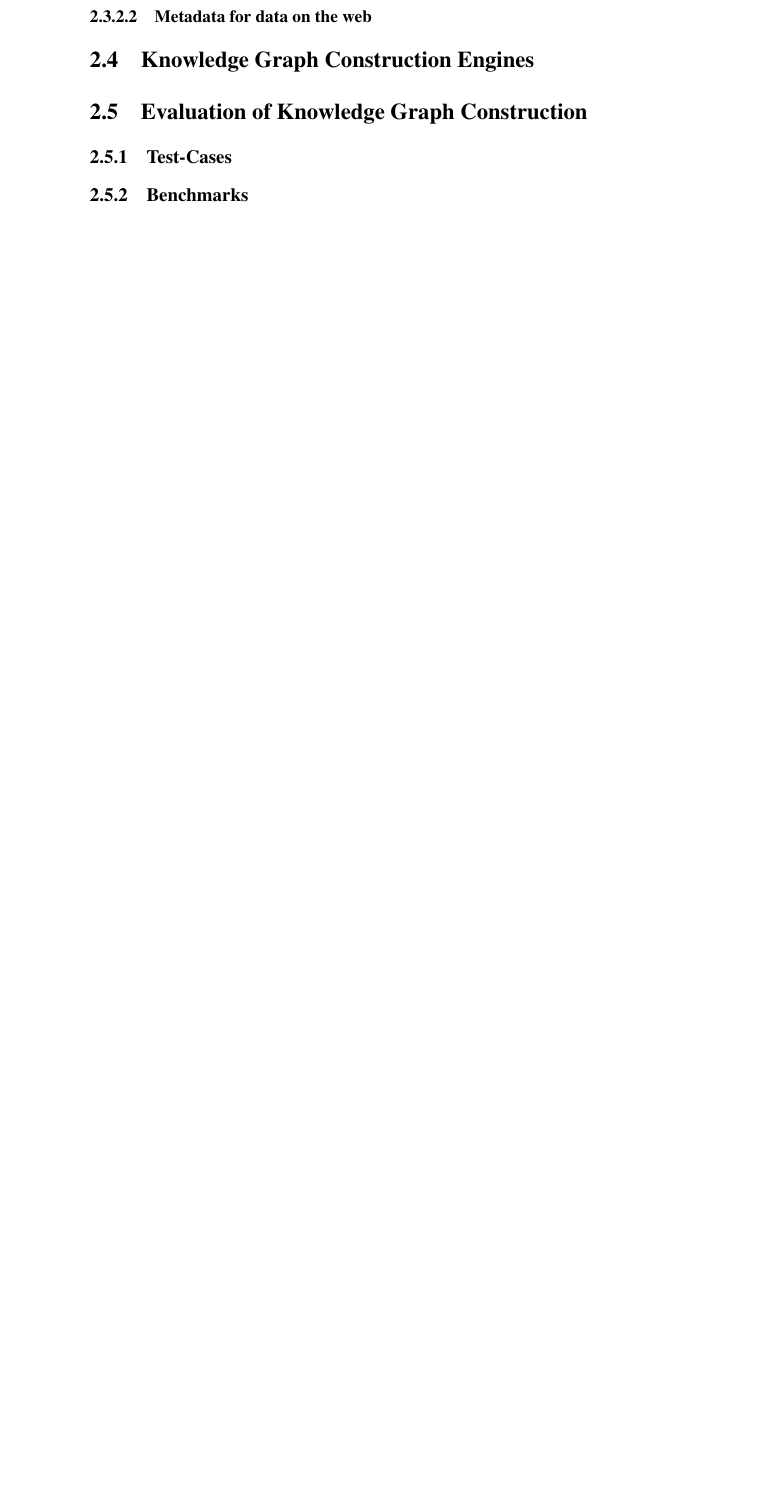
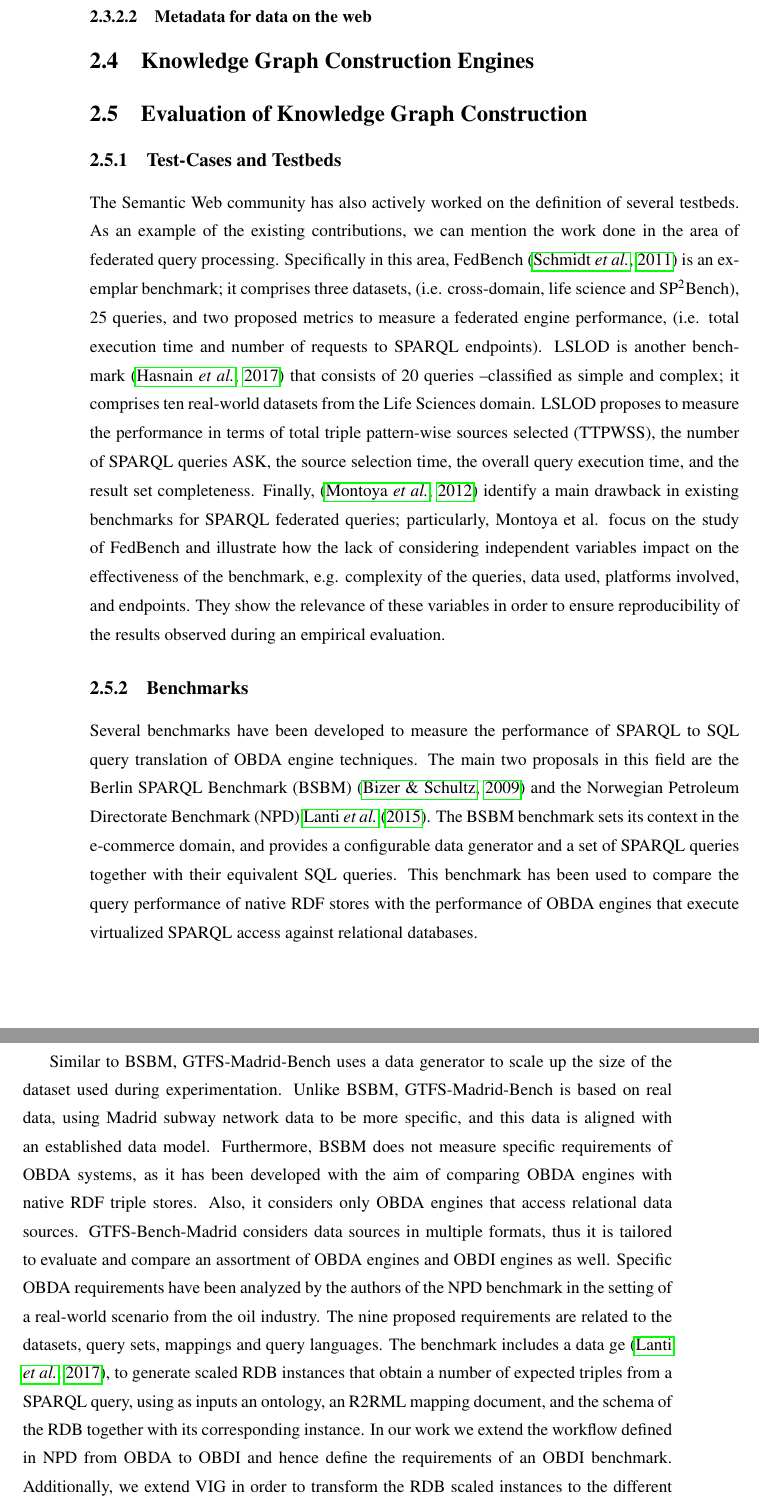
Before and after one commit to dachafra/thesis, a LaTeX thesis (Thesis.tex, which reads 2_stateoftheart/stateofart.tex): part of page 47 of 248 before the commit and two parts of pages 47 and 48 of 248 after it, the two joined at a grey line, cut so that both start at the same text, the shorter picture padded with empty space. Compiled offline with pdfLaTeX.

Commit message:
benchmarking and testbeds

```diff
--- a/2_stateoftheart/stateofart.tex
+++ b/2_stateoftheart/stateofart.tex
@@ -208,9 +208,17 @@ ToDo: add FnO examples
 \section{Evaluation of Knowledge Graph Construction}
 \label{sec:soa_evaluations}
 
-\subsection{Test-Cases}
+\subsection{Test-Cases and Testbeds}
+
+
+The Semantic Web community has also actively worked on the definition of several testbeds. As an example of the existing contributions, we can mention the work done in the area of federated query processing. Specifically in this area, FedBench~\citep{schmidt2011fedbench} is an exemplar benchmark; it comprises three datasets, (i.e. cross-domain, life science and SP$^2$Bench), 25 queries, and two proposed metrics to measure a federated engine performance, (i.e. total execution time and number of requests to SPARQL endpoints). LSLOD is another benchmark~\citep{hasnain2017biofed} that consists of 20 queries --classified as simple and complex; it comprises ten real-world datasets from the Life Sciences domain. LSLOD proposes to measure the performance in terms of total triple pattern-wise sources selected (TTPWSS), the number of SPARQL queries ASK, the source selection time, the overall query execution time, and the result set completeness. Finally,~\citep{montoya2012benchmarking} identify a main drawback in existing benchmarks for SPARQL federated queries; particularly, Montoya et al. focus on the study of FedBench and illustrate how the lack of considering independent variables impact on the effectiveness of the benchmark, e.g. complexity of the queries, data used, platforms involved, and endpoints. They show the relevance of these variables in order to ensure reproducibility of the results observed during an empirical evaluation.
+
 \subsection{Benchmarks}
+Several benchmarks have been developed to measure the performance of SPARQL to SQL query translation of OBDA engine techniques. The main two proposals in this field are the Berlin SPARQL Benchmark (BSBM)~\citep{bizer2009berlin} and the Norwegian Petroleum Directorate Benchmark (NPD)~\cite{lanti2015npd}. The BSBM benchmark sets its context in the e-commerce domain, and provides a configurable data generator and a set of SPARQL queries together with their equivalent SQL queries. This benchmark has been used to compare the query performance of native RDF stores with the performance of OBDA engines that execute virtualized SPARQL access against relational databases.
 
+Similar to BSBM, GTFS-Madrid-Bench uses a data generator to scale up the size of the dataset used during experimentation. Unlike BSBM, GTFS-Madrid-Bench is based on real data, using Madrid subway network data to be more specific, and this data is aligned with an established data model. Furthermore, BSBM does not measure specific requirements of OBDA systems, as it has been developed with the aim of comparing OBDA engines with  native RDF triple stores. Also, it considers only OBDA engines that access relational data sources. GTFS-Bench-Madrid considers data sources in multiple formats, thus it is tailored to evaluate and compare an assortment of OBDA engines and OBDI engines as well. Specific OBDA requirements have been analyzed by the authors of the NPD benchmark in the setting of a real-world scenario from the oil industry. The nine proposed requirements are related to the datasets, query sets, mappings and query languages. The benchmark includes a data ge~\citep{lantivig}, to generate scaled RDB instances that obtain a number of expected triples from a SPARQL query, using as inputs an ontology, an R2RML mapping document, and the schema of the RDB together with its corresponding instance. In our work we extend the workflow defined in NPD from OBDA to OBDI and hence define the requirements of an OBDI benchmark. Additionally, we extend VIG in order to transform the RDB scaled instances to the different data source representations handled by the engines.
+
+Simple queries defined in LSLOD~\citep{hasnain2017biofed} have been used in order to evaluate the performance of the Ontario~\citep{endris2019ontario} engine. In this work, all of the original RDF datasets were translated into RDB tables. The idea was to evaluate an heterogeneous setup consisting of RDF and RDB sources, focused on the source selection problem, and the generation of the corresponding optimized query plan. Additionally, the simple queries from LSLOD are focused on the evaluation of the distribution of star-shaped groups that do not exploit some of the features of the SPARQL language, such as FILTER, ORDER BY, GROUP BY and NOT EXISTS, which are relevant in the context of  real-life use cases.
 
 
 \section{Conclusions}
```
